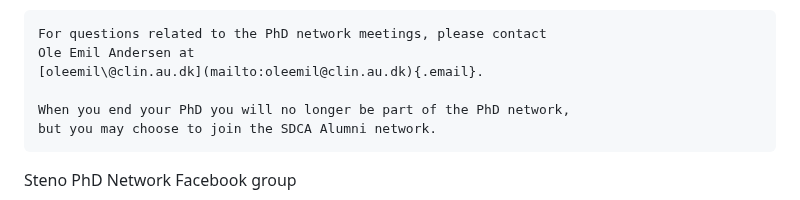
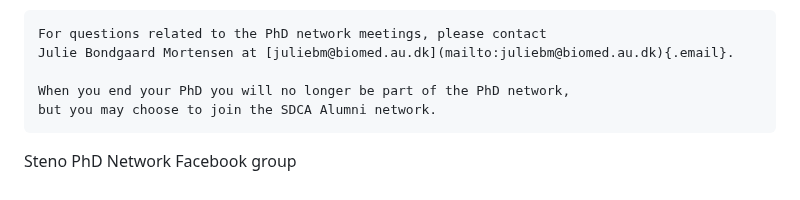
Before and after one commit to steno-aarhus/research, a Markdown page: onboarding/getting-started-phd/index.md, the part around the change. GitHub-like rendering.

Commit message:
Update index.md
New contact person

```diff
--- a/onboarding/getting-started-phd/index.md
+++ b/onboarding/getting-started-phd/index.md
@@ -64,8 +64,7 @@ PhD network and facebook
     and information from time to time.
 
     For questions related to the PhD network meetings, please contact
-    Ole Emil Andersen at
-    [oleemil\@clin.au.dk](mailto:oleemil@clin.au.dk){.email}.
+    Julie Bondgaard Mortensen at [juliebm@biomed.au.dk](mailto:juliebm@biomed.au.dk){.email}.
 
     When you end your PhD you will no longer be part of the PhD network,
     but you may choose to join the SDCA Alumni network.
```
